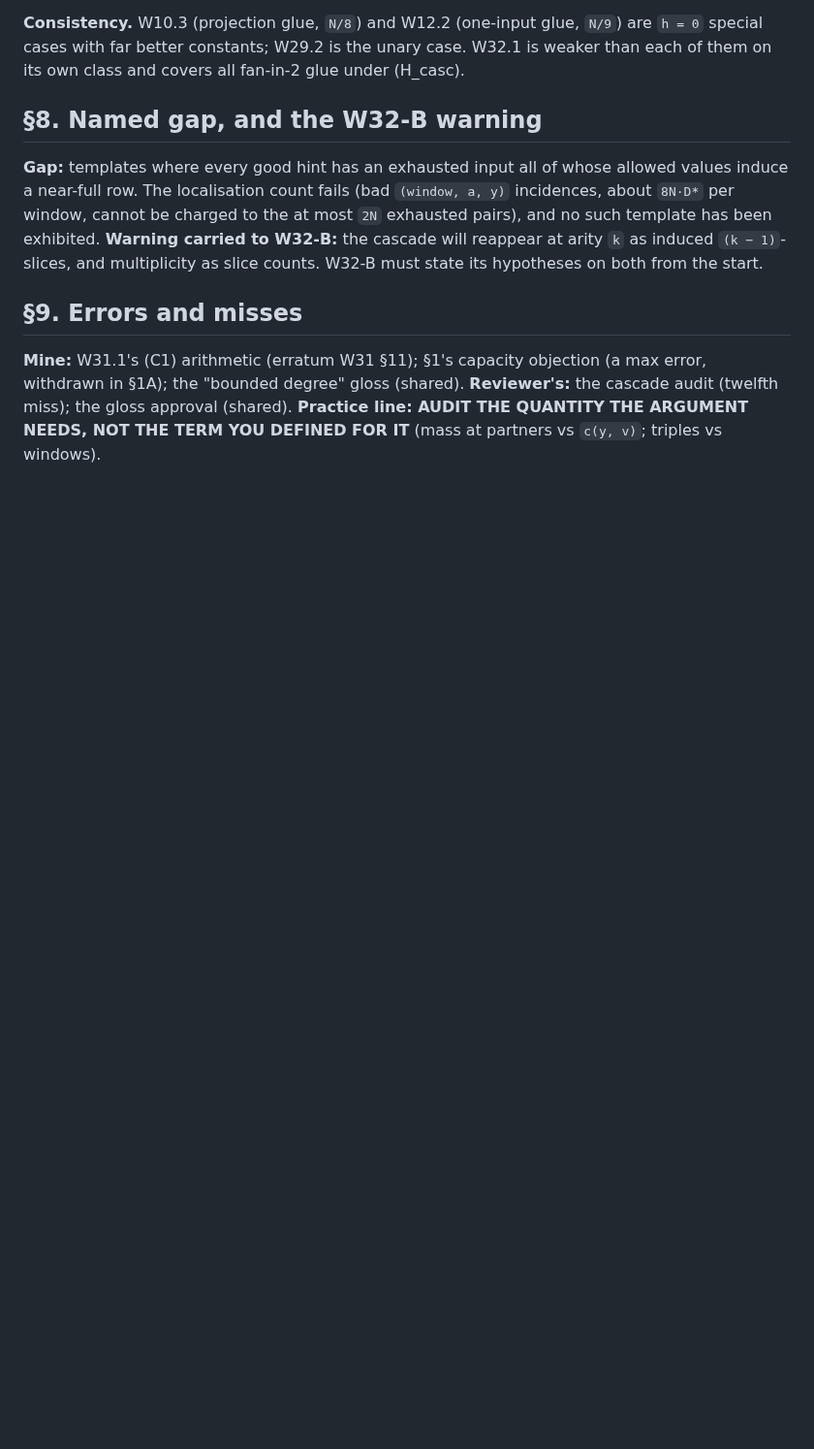
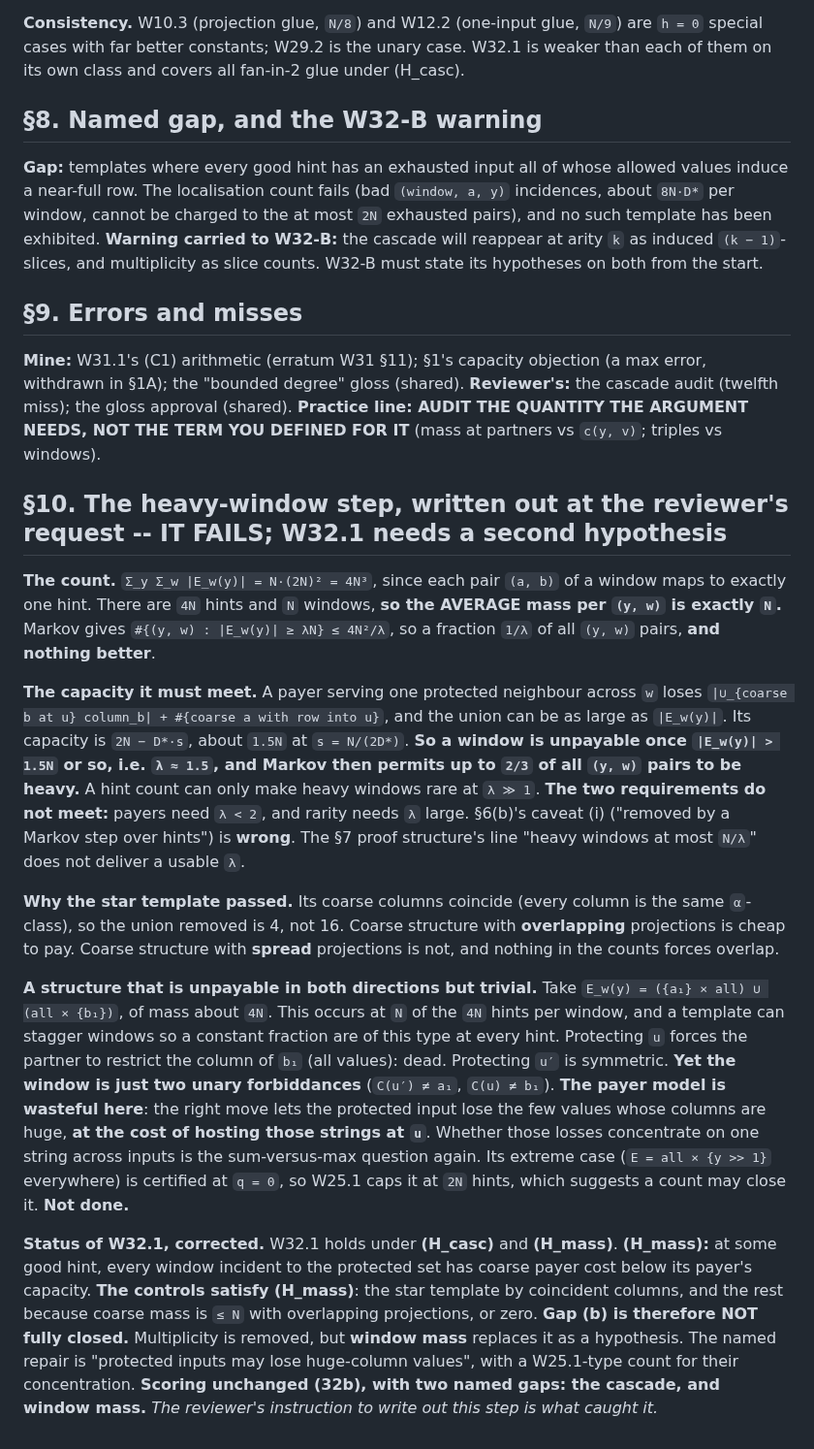
Before and after one commit to Recursive-Emergence/RE, a Markdown page: pvsnp/W32_fanin2.md, the part around the change. Shown at 97% size. GitHub-like rendering; blank space fills up the shorter version.

Commit message:
W32-A section 10: the heavy-window step fails -- average window mass per hint is exactly N; W32.1 needs (H_mass)
Sum over (y, w) of |E_w(y)| is 4N^3, so the average per pair is N and Markov
gives only a 1/lambda fraction heavy. Payers have capacity ~1.5N and an
unpayable window needs only lambda ~ 1.5, so rarity (lambda large) and payment
(lambda < 2) do not meet. The star template passed because its columns
coincide. Staggered windows ({a1} x all) U (all x {b1}) are unpayable both ways
yet are just two unary forbiddances; the named repair lets protected inputs
lose huge-column values, with a W25.1-type concentration count. W32.1 now
holds under (H_casc) and (H_mass); gap (b) is not fully closed. Found by
writing the step out, as the reviewer asked.

Claude-Session: https://claude.ai/code/session_015QLKxP23gtz11sirfWnxF8

```diff
--- a/pvsnp/W32_fanin2.md
+++ b/pvsnp/W32_fanin2.md
@@ -107,3 +107,15 @@
 ## §9. Errors and misses
 
 **Mine:** W31.1's (C1) arithmetic (erratum W31 §11); §1's capacity objection (a max error, withdrawn in §1A); the "bounded degree" gloss (shared). **Reviewer's:** the cascade audit (twelfth miss); the gloss approval (shared). **Practice line: AUDIT THE QUANTITY THE ARGUMENT NEEDS, NOT THE TERM YOU DEFINED FOR IT** (mass at partners vs `c(y, v)`; triples vs windows).
+
+## §10. The heavy-window step, written out at the reviewer's request -- IT FAILS; W32.1 needs a second hypothesis
+
+**The count.** `Σ_y Σ_w |E_w(y)| = N·(2N)² = 4N³`, since each pair `(a, b)` of a window maps to exactly one hint. There are `4N` hints and `N` windows, **so the AVERAGE mass per `(y, w)` is exactly `N`.** Markov gives `#{(y, w) : |E_w(y)| ≥ λN} ≤ 4N²/λ`, so a fraction `1/λ` of all `(y, w)` pairs, **and nothing better**.
+
+**The capacity it must meet.** A payer serving one protected neighbour across `w` loses `|∪_{coarse b at u} column_b| + #{coarse a with row into u}`, and the union can be as large as `|E_w(y)|`. Its capacity is `2N − D*·s`, about `1.5N` at `s = N/(2D*)`. **So a window is unpayable once `|E_w(y)| > 1.5N` or so, i.e. `λ ≈ 1.5`, and Markov then permits up to `2/3` of all `(y, w)` pairs to be heavy.** A hint count can only make heavy windows rare at `λ ≫ 1`. **The two requirements do not meet:** payers need `λ < 2`, and rarity needs `λ` large. §6(b)'s caveat (i) ("removed by a Markov step over hints") is **wrong**. The §7 proof structure's line "heavy windows at most `N/λ`" does not deliver a usable `λ`.
+
+**Why the star template passed.** Its coarse columns coincide (every column is the same `α`-class), so the union removed is 4, not 16. Coarse structure with **overlapping** projections is cheap to pay. Coarse structure with **spread** projections is not, and nothing in the counts forces overlap.
+
+**A structure that is unpayable in both directions but trivial.** Take `E_w(y) = ({a₁} × all) ∪ (all × {b₁})`, of mass about `4N`. This occurs at `N` of the `4N` hints per window, and a template can stagger windows so a constant fraction are of this type at every hint. Protecting `u` forces the partner to restrict the column of `b₁` (all values): dead. Protecting `u′` is symmetric. **Yet the window is just two unary forbiddances** (`C(u′) ≠ a₁`, `C(u) ≠ b₁`). **The payer model is wasteful here**: the right move lets the protected input lose the few values whose columns are huge, **at the cost of hosting those strings at `u`**. Whether those losses concentrate on one string across inputs is the sum-versus-max question again. Its extreme case (`E = all × {y >> 1}` everywhere) is certified at `q = 0`, so W25.1 caps it at `2N` hints, which suggests a count may close it. **Not done.**
+
+**Status of W32.1, corrected.** W32.1 holds under **(H_casc)** and **(H_mass)**. **(H_mass):** at some good hint, every window incident to the protected set has coarse payer cost below its payer's capacity. **The controls satisfy (H_mass)**: the star template by coincident columns, and the rest because coarse mass is `≤ N` with overlapping projections, or zero. **Gap (b) is therefore NOT fully closed.** Multiplicity is removed, but **window mass** replaces it as a hypothesis. The named repair is "protected inputs may lose huge-column values", with a W25.1-type count for their concentration. **Scoring unchanged (32b), with two named gaps: the cascade, and window mass.** *The reviewer's instruction to write out this step is what caught it.*
```
